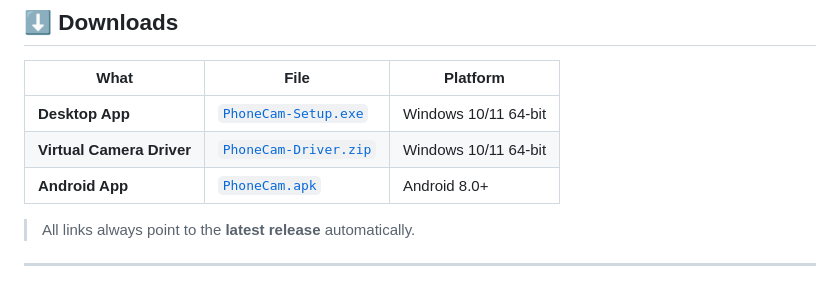
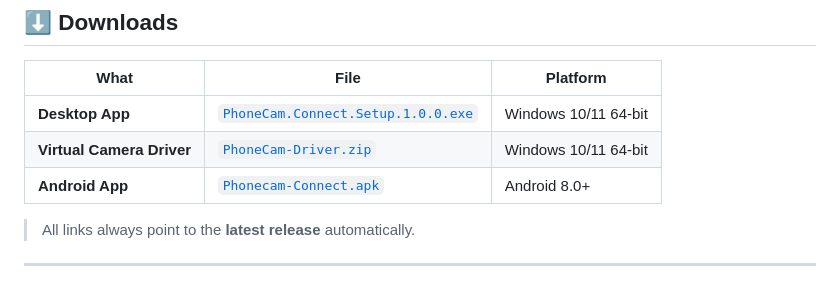
Before and after one commit to Sudo0xSajal/PhonecamConnect, a Markdown page: README.md, the part around the change. GitHub-like rendering.

Commit message:
Update download links for desktop and Android apps

```diff
--- a/README.md
+++ b/README.md
@@ -20,9 +20,9 @@
 
 | What | File | Platform |
 |---|---|---|
-| **Desktop App** | [`PhoneCam-Setup.exe`](https://github.com/Sudo0xSajal/phonecam/releases/latest/download/PhoneCam.Connect.Setup.1.0.0.exe) | Windows 10/11 64-bit |
+| **Desktop App** | [`PhoneCam.Connect.Setup.1.0.0.exe`](https://github.com/Sudo0xSajal/PhonecamConnect/releases/download/v1.0.0/PhoneCam.Connect.Setup.1.0.0.exe) | Windows 10/11 64-bit |
 | **Virtual Camera Driver** | [`PhoneCam-Driver.zip`](https://github.com/Sudo0xSajal/PhonecamConnect/blob/main/driver/README.md) | Windows 10/11 64-bit |
-| **Android App** | [`PhoneCam.apk`](https://github.com/Sudo0xSajal/phonecam/releases/latest/download/Phonecam-Connect.apk) | Android 8.0+ |
+| **Android App** | [`Phonecam-Connect.apk`](https://github.com/Sudo0xSajal/PhonecamConnect/releases/download/v1.0.0/Phonecam-Connect.apk) | Android 8.0+ |
 
 > All links always point to the **latest release** automatically.
 
```
